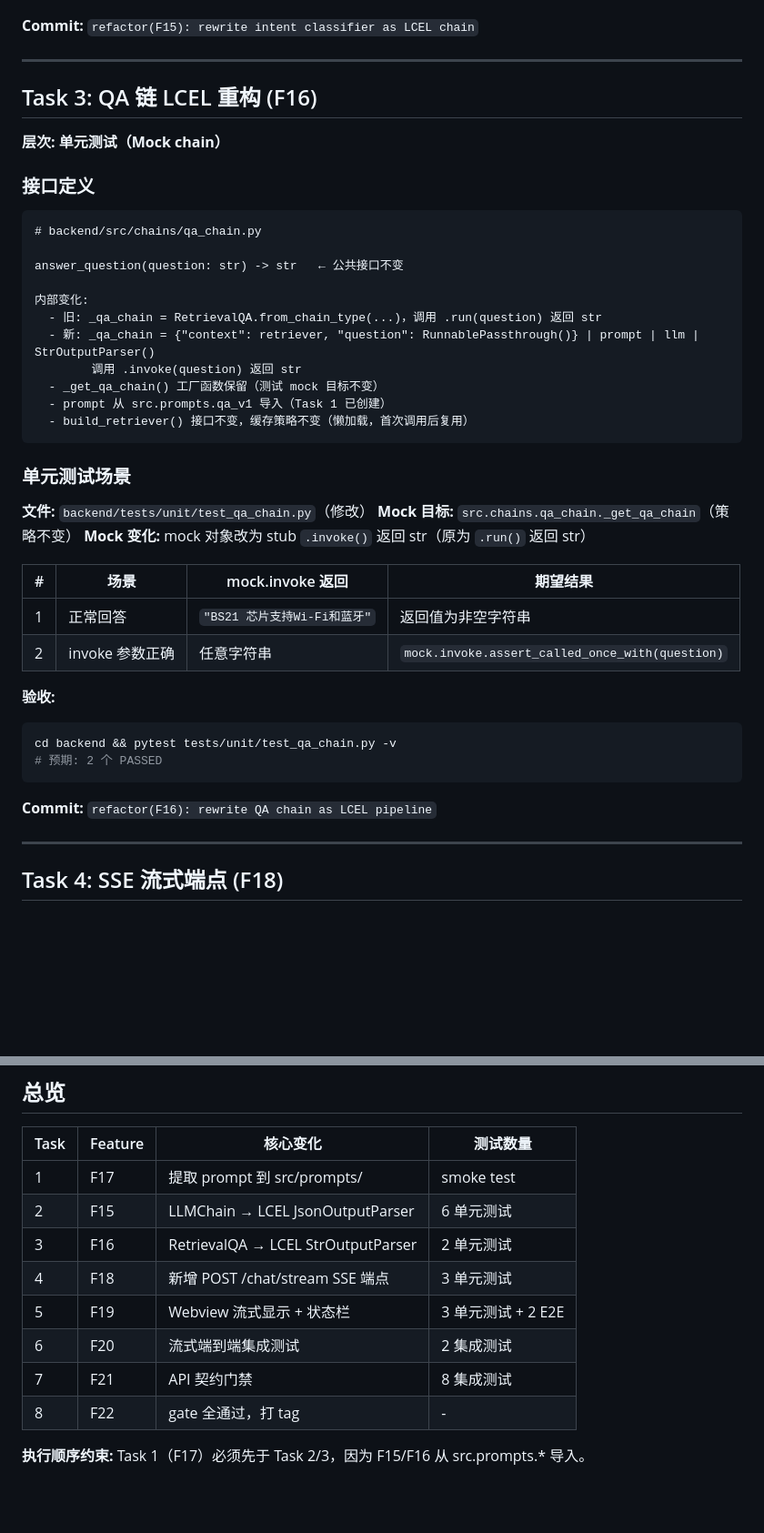
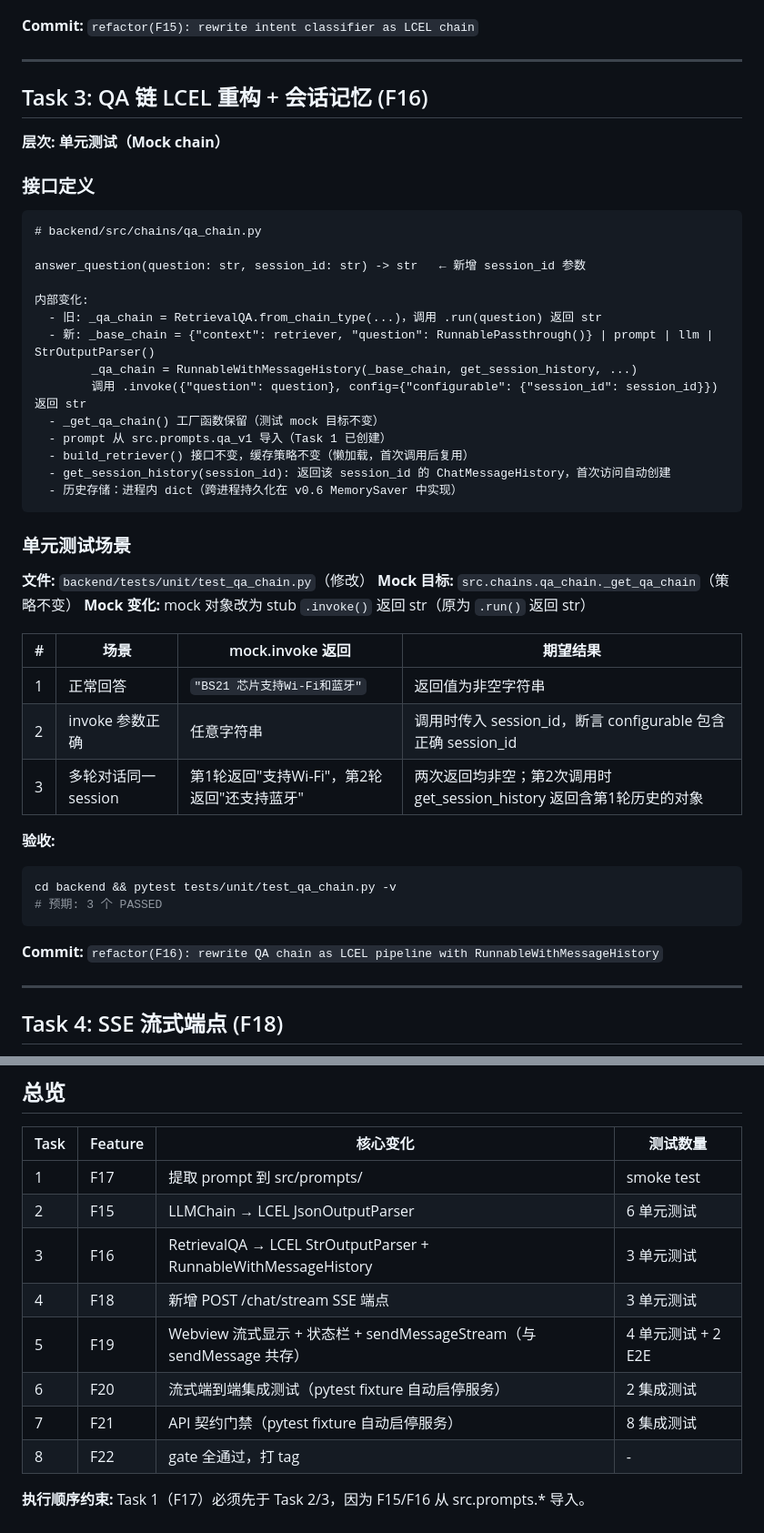
Before and after one commit to returnfortheking/demoagent, a Markdown page: docs/plans/2026-03-07-v0.2-plan.md, 2 parts joined by grey strips. Shown at 91% size. Rendered like a GitHub page; blank space fills up the shorter version.

````diff
--- a/docs/plans/2026-03-07-v0.2-plan.md
+++ b/docs/plans/2026-03-07-v0.2-plan.md
@@ -155,7 +155,7 @@ cd backend && pytest tests/unit/test_intent_classifier.py -v
 
 ---
 
-## Task 3: QA 链 LCEL 重构 (F16)
+## Task 3: QA 链 LCEL 重构 + 会话记忆 (F16)
 
 **层次: 单元测试（Mock chain）**
 
@@ -164,15 +164,18 @@ cd backend && pytest tests/unit/test_intent_classifier.py -v
 ```
 # backend/src/chains/qa_chain.py
 
-answer_question(question: str) -> str   ← 公共接口不变
+answer_question(question: str, session_id: str) -> str   ← 新增 session_id 参数
 
 内部变化:
   - 旧: _qa_chain = RetrievalQA.from_chain_type(...)，调用 .run(question) 返回 str
-  - 新: _qa_chain = {"context": retriever, "question": RunnablePassthrough()} | prompt | llm | StrOutputParser()
-        调用 .invoke(question) 返回 str
+  - 新: _base_chain = {"context": retriever, "question": RunnablePassthrough()} | prompt | llm | StrOutputParser()
+        _qa_chain = RunnableWithMessageHistory(_base_chain, get_session_history, ...)
+        调用 .invoke({"question": question}, config={"configurable": {"session_id": session_id}}) 返回 str
   - _get_qa_chain() 工厂函数保留（测试 mock 目标不变）
   - prompt 从 src.prompts.qa_v1 导入（Task 1 已创建）
   - build_retriever() 接口不变，缓存策略不变（懒加载，首次调用后复用）
+  - get_session_history(session_id): 返回该 session_id 的 ChatMessageHistory，首次访问自动创建
+  - 历史存储：进程内 dict（跨进程持久化在 v0.6 MemorySaver 中实现）
 ```
 
 ### 单元测试场景
@@ -184,15 +187,16 @@ answer_question(question: str) -> str   ← 公共接口不变
 | # | 场景 | mock.invoke 返回 | 期望结果 |
 |---|------|----------------|---------|
 | 1 | 正常回答 | `"BS21 芯片支持Wi-Fi和蓝牙"` | 返回值为非空字符串 |
-| 2 | invoke 参数正确 | 任意字符串 | `mock.invoke.assert_called_once_with(question)` |
+| 2 | invoke 参数正确 | 任意字符串 | 调用时传入 session_id，断言 configurable 包含正确 session_id |
+| 3 | 多轮对话同一 session | 第1轮返回"支持Wi-Fi"，第2轮返回"还支持蓝牙" | 两次返回均非空；第2次调用时 get_session_history 返回含第1轮历史的对象 |
 
 **验收:**
 ```bash
 cd backend && pytest tests/unit/test_qa_chain.py -v
-# 预期: 2 个 PASSED
+# 预期: 3 个 PASSED
 ```
 
-**Commit:** `refactor(F16): rewrite QA chain as LCEL pipeline`
+**Commit:** `refactor(F16): rewrite QA chain as LCEL pipeline with RunnableWithMessageHistory`
 
 ---
 
@@ -425,11 +439,11 @@ git tag -a v0.2 -m "v0.2: LCEL + SSE streaming + prompt versioning + API contrac
 |------|---------|---------|---------|
 | 1 | F17 | 提取 prompt 到 src/prompts/ | smoke test |
 | 2 | F15 | LLMChain → LCEL JsonOutputParser | 6 单元测试 |
-| 3 | F16 | RetrievalQA → LCEL StrOutputParser | 2 单元测试 |
+| 3 | F16 | RetrievalQA → LCEL StrOutputParser + RunnableWithMessageHistory | 3 单元测试 |
 | 4 | F18 | 新增 POST /chat/stream SSE 端点 | 3 单元测试 |
-| 5 | F19 | Webview 流式显示 + 状态栏 | 3 单元测试 + 2 E2E |
-| 6 | F20 | 流式端到端集成测试 | 2 集成测试 |
-| 7 | F21 | API 契约门禁 | 8 集成测试 |
+| 5 | F19 | Webview 流式显示 + 状态栏 + sendMessageStream（与 sendMessage 共存） | 4 单元测试 + 2 E2E |
+| 6 | F20 | 流式端到端集成测试（pytest fixture 自动启停服务） | 2 集成测试 |
+| 7 | F21 | API 契约门禁（pytest fixture 自动启停服务） | 8 集成测试 |
 | 8 | F22 | gate 全通过，打 tag | - |
 
 **执行顺序约束:** Task 1（F17）必须先于 Task 2/3，因为 F15/F16 从 src.prompts.* 导入。
````
Also changed, not shown: other parts of docs/plans/2026-03-07-v0.2-plan.md (+29 -19 lines), docs/plans/2026-03-02-feature-roadmap.md (+140 -118 lines).
